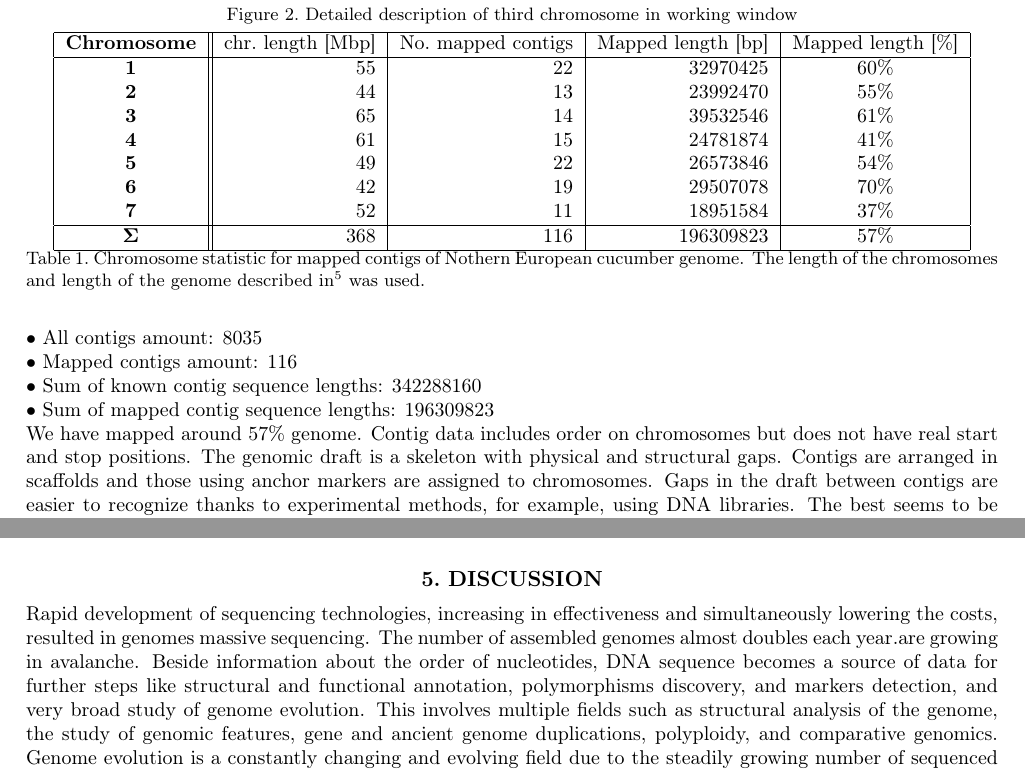
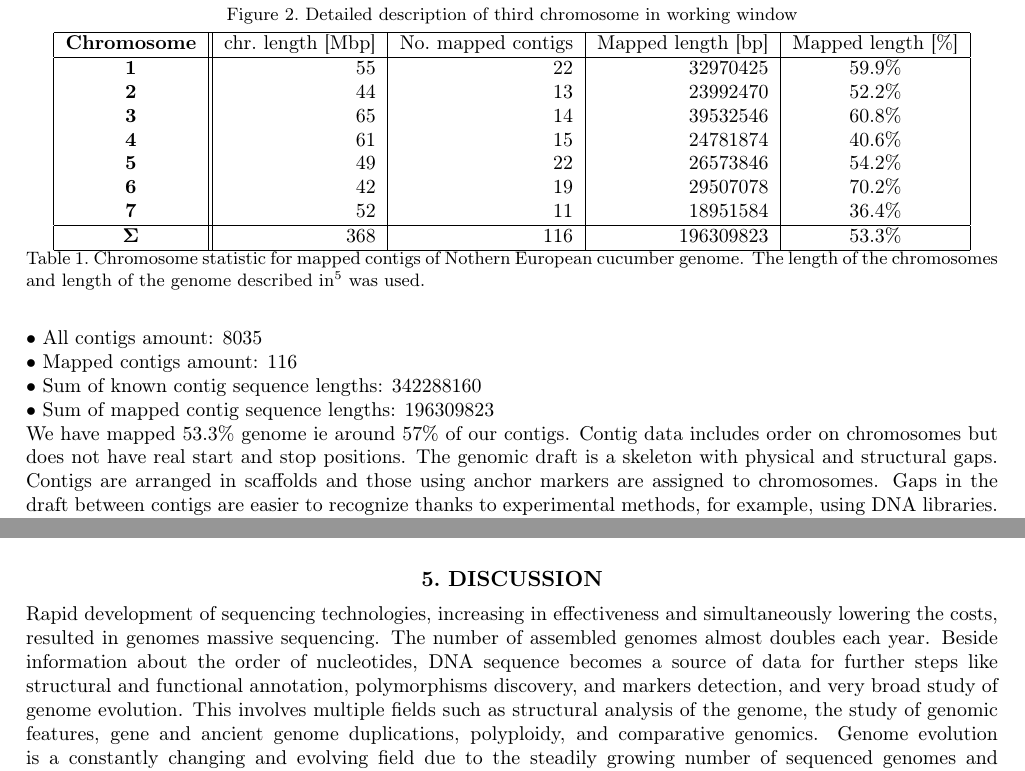
Before and after one commit to mhaponiu/przegladarkaGenomow, a LaTeX paper (doc/artykul/haponiuk_cugene_wilga2017.tex): two parts of pages 3 and 6 of 8, joined at a grey line, cut so that both start at the same text. Compiled offline with pdfLaTeX.

Commit message:
poprawki, tabelka i literowki

```diff
--- a/doc/artykul/haponiuk_cugene_wilga2017.tex
+++ b/doc/artykul/haponiuk_cugene_wilga2017.tex
@@ -136,22 +136,22 @@ $\bullet$ All contigs amount: 8035 \\
 $\bullet$ Mapped contigs amount: 116 \\
 $\bullet$ Sum of known contig sequence lengths: 342288160 \\
 $\bullet$ Sum of mapped contig sequence lengths: 196309823 \\
-We have mapped around 57\% genome. Contig data includes order on chromosomes but does not have real start and stop positions. The genomic draft is a skeleton with physical and structural gaps. Contigs  are arranged in scaffolds and those using anchor markers are assigned to chromosomes. Gaps in the draft between contigs are easier to recognize thanks to experimental methods, for example, using DNA libraries. The best seems to be BAC library due it consists of large insert  between 100 – 300 kbp (Gutman et al. 2008). Sequencing of the clones from BAC library, and anchoring BES (Bac End Sequences) to the pool of contigs is basic steps in building the genome draft, because contigs could be oriented and ordered and consist the scaffold structure. Thus we can estimate the gaps across the scaffold calculating the insert length form BAC library, but this is still approximate value. More problematic are gaps between the scaffolds. In case where is no BAC library available the estmation is very difficult. Thus, to be able to visualize genome in \appName{}, we done some approximates. Between contigs there are gaps, where length of each gap depends on concrete chromosome length. In each chromosome, sum of gaps is equal to one another and sum of all mapped chromosome sequences with gaps are equal to sum of all known contigs.
+We have mapped 53.3\% genome ie around 57\% of our contigs. Contig data includes order on chromosomes but does not have real start and stop positions. The genomic draft is a skeleton with physical and structural gaps. Contigs  are arranged in scaffolds and those using anchor markers are assigned to chromosomes. Gaps in the draft between contigs are easier to recognize thanks to experimental methods, for example, using DNA libraries. The best seems to be BAC library due it consists of large insert  between 100 – 300 kbp (Gutman et al. 2008). Sequencing of the clones from BAC library, and anchoring BES (Bac End Sequences) to the pool of contigs is basic steps in building the genome draft, because contigs could be oriented and ordered and consist the scaffold structure. Thus we can estimate the gaps across the scaffold calculating the insert length form BAC library, but this is still approximate value. More problematic are gaps between the scaffolds. In case where is no BAC library available the estmation is very difficult. Thus, to be able to visualize genome in \appName{}, we done some approximates. Between contigs there are gaps, where length of each gap depends on concrete chromosome length. In each chromosome, sum of gaps is equal to one another and sum of all mapped chromosome sequences with gaps are equal to sum of all known contigs.
 
 \begin{table}
 	\centering
 	\begin{tabular}{|c||r|r|r|c|} \hline
 	  \textbf{Chromosome}    & chr.\ length [Mbp] & No.\ mapped contigs & Mapped length [bp] & Mapped length [\%] \\
       \hline
-      \textbf{1}             & 55                 &  22                 &  32970425          & 60\%               \\
-      \textbf{2}             & 44                 &  13                 &  23992470          & 55\%               \\
-      \textbf{3}             & 65                 &  14                 &  39532546          & 61\%               \\
-      \textbf{4}             & 61                 &  15                 &  24781874          & 41\%               \\
-      \textbf{5}             & 49                 &  22                 &  26573846          & 54\%               \\
-      \textbf{6}             & 42                 &  19                 &  29507078          & 70\%               \\
-      \textbf{7}             & 52                 &  11                 &  18951584          & 37\%               \\
+      \textbf{1}             & 55                 &  22                 &  32970425          & 59.9\%               \\
+      \textbf{2}             & 44                 &  13                 &  23992470          & 52.2\%               \\
+      \textbf{3}             & 65                 &  14                 &  39532546          & 60.8\%               \\
+      \textbf{4}             & 61                 &  15                 &  24781874          & 40.6\%               \\
+      \textbf{5}             & 49                 &  22                 &  26573846          & 54.2\%               \\
+      \textbf{6}             & 42                 &  19                 &  29507078          & 70.2\%               \\
+      \textbf{7}             & 52                 &  11                 &  18951584          & 36.4\%               \\
       \hline
-      $\mathbf{\Sigma}$      &368                 & 116                 & 196309823          &  57\%              \\
+      $\mathbf{\Sigma}$      &368                 & 116                 & 196309823          &  53.3\%              \\
       \hline
 	\end{tabular}
 	\caption{Chromosome statistic for mapped contigs of Nothern European cucumber genome.
@@ -252,7 +252,8 @@ The BLAST, as a representative of heuristic algorithms, is particularly useful f
 
 \section{Discussion}
 
-Rapid development of sequencing technologies, increasing in effectiveness and simultaneously lowering the costs, resulted in genomes massive sequencing. The number of assembled genomes almost doubles each year.are growing in avalanche.
+Rapid development of sequencing technologies, increasing in effectiveness and simultaneously lowering the costs, resulted in genomes massive sequencing.
+The number of assembled genomes almost doubles each year.
 Beside information about the order of nucleotides,
 DNA sequence becomes a source of data for further steps like structural and functional annotation, polymorphisms discovery, and markers detection, and very broad study of genome evolution. This involves multiple fields such as structural analysis of the genome, the study of genomic features, gene and ancient genome duplications, polyploidy, and comparative genomics. Genome evolution is a constantly changing and evolving field due to the steadily growing number of sequenced genomes and transcriptomes, both prokaryotic and eukaryotic, available to the scientific community and the public at large.
 Moreover due to increase  number of sequenced data  (genomes and transcriptomes) there is a huge need to upswing their features in a simple way with maintaining more information for example as a graphical output in the browser. A complete genome sequence of an organism can be considered to be the ultimate genetic map, in the sense that the heritable characteristics are encoded within the DNA and that the order of all the nucleotides along each chromosome is known. Finding all the functional parts of genome sequences and using this information to improve our knowledge of the  organism actions is very important. The genes are the fundamental units of inheritance and the ultimate determinant of all phenotypes. According to the “central dogma” of molecular biology, the process of transcribing DNA into RNA, or translating RNA into protein are very interesting for  researchers. The process of transcription involves creating a perfect RNA copy of the gene using the DNA of the gene as a template. Every gene consists of several functional components, each involved in a different facet of the process of gene expression. In eukaryotes, the coding regions of most genes are not continuous. They consist of areas that are transcribed into mRNA, the exons, which are interrupted by stretches of DNA that do not appear in mature mRNA, the introns. Transcription is the first step of gene regulation in which particular segment of DNA is copied into pre-mRNA, then pre-mRNA is spliced \cite{chen2009mechanisms}. This is a process in which introns are removed from a mRNA precursor. Also important feature is a promoter. This is a region of DNA that initiates transcription of a particular gene. Promoters are located near the transcription start sites of genes, on the same strand and upstream on the DNA (towards the 5' region of the sense strand). The coding region and promotor region arevery important are two main functional units \cite{pawelkowicz2016next}.
```
